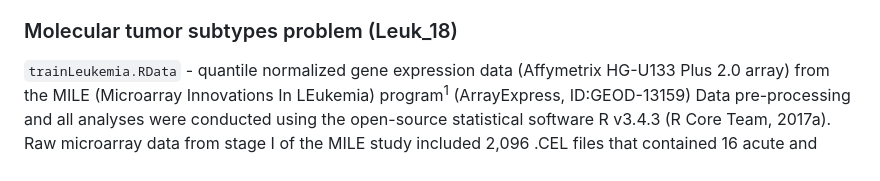
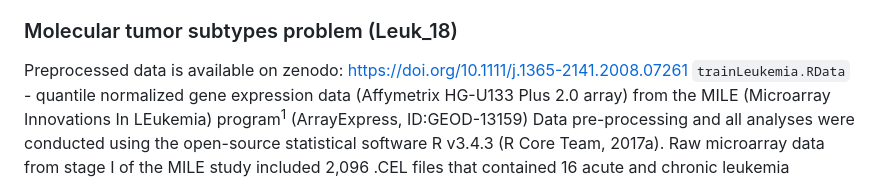
Before and after one commit to p100mma/simil_clq_clustering, a Markdown page: README.md, the part around the change. Drawn GitHub-style.

```diff
--- a/README.md
+++ b/README.md
@@ -26,6 +26,7 @@ This file contains information on input data and implementation of our numerical
 
 ### Molecular tumor subtypes problem (Leuk_18)
 
+Preprocessed data is available on zenodo: https://doi.org/10.1111/j.1365-2141.2008.07261
 `trainLeukemia.RData` - quantile normalized gene expression data (Affymetrix HG-U133 Plus 2.0 array) from the MILE (Microarray Innovations In LEukemia) program<sup>1</sup> (ArrayExpress, ID:GEOD-13159)
 Data pre-processing and all analyses were conducted using the open-source statistical software R v3.4.3 (R Core Team, 2017a).
 Raw microarray data from stage I of the MILE study included 2,096 .CEL files that contained 16 acute and chronic leukemia subclasses, myelodysplastic syndromes (MDSs),
```
